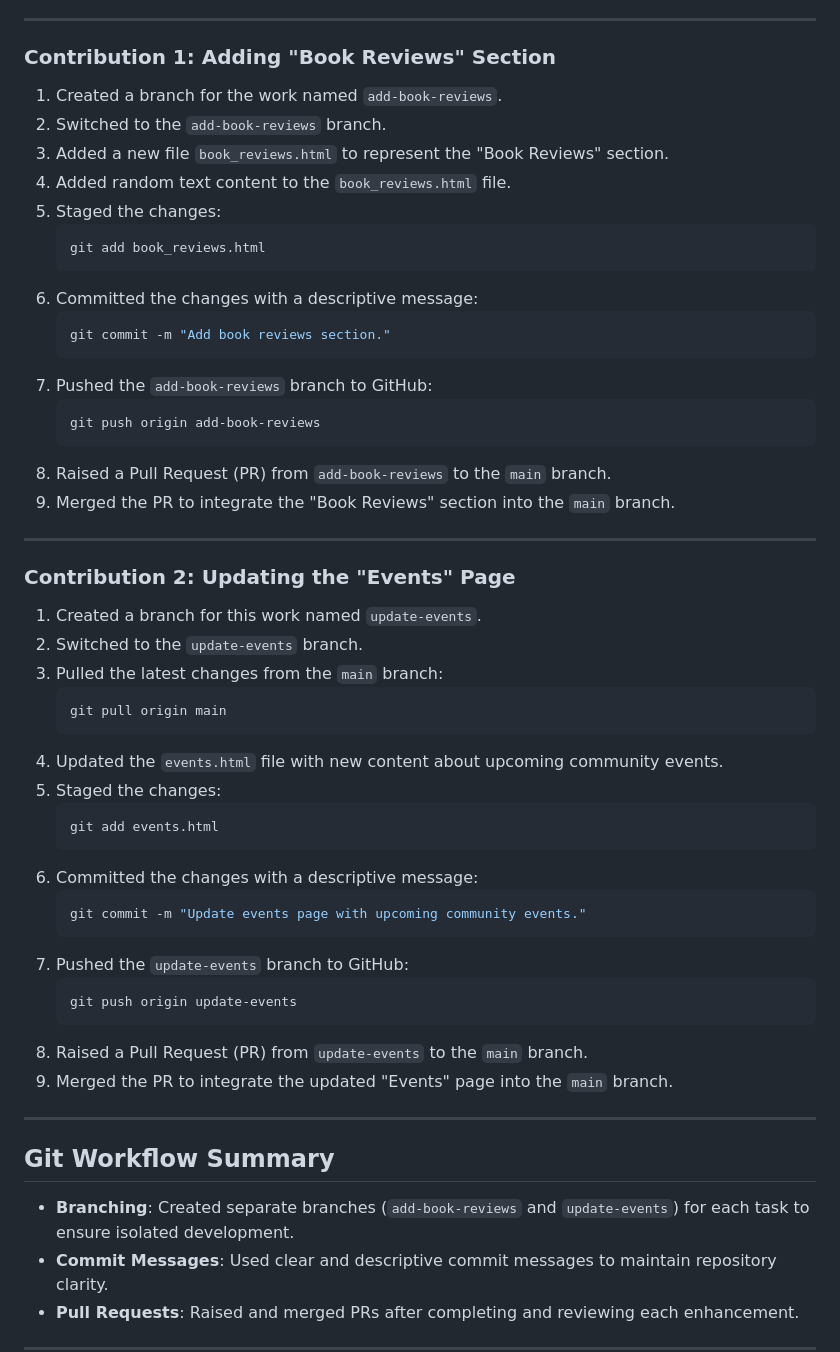
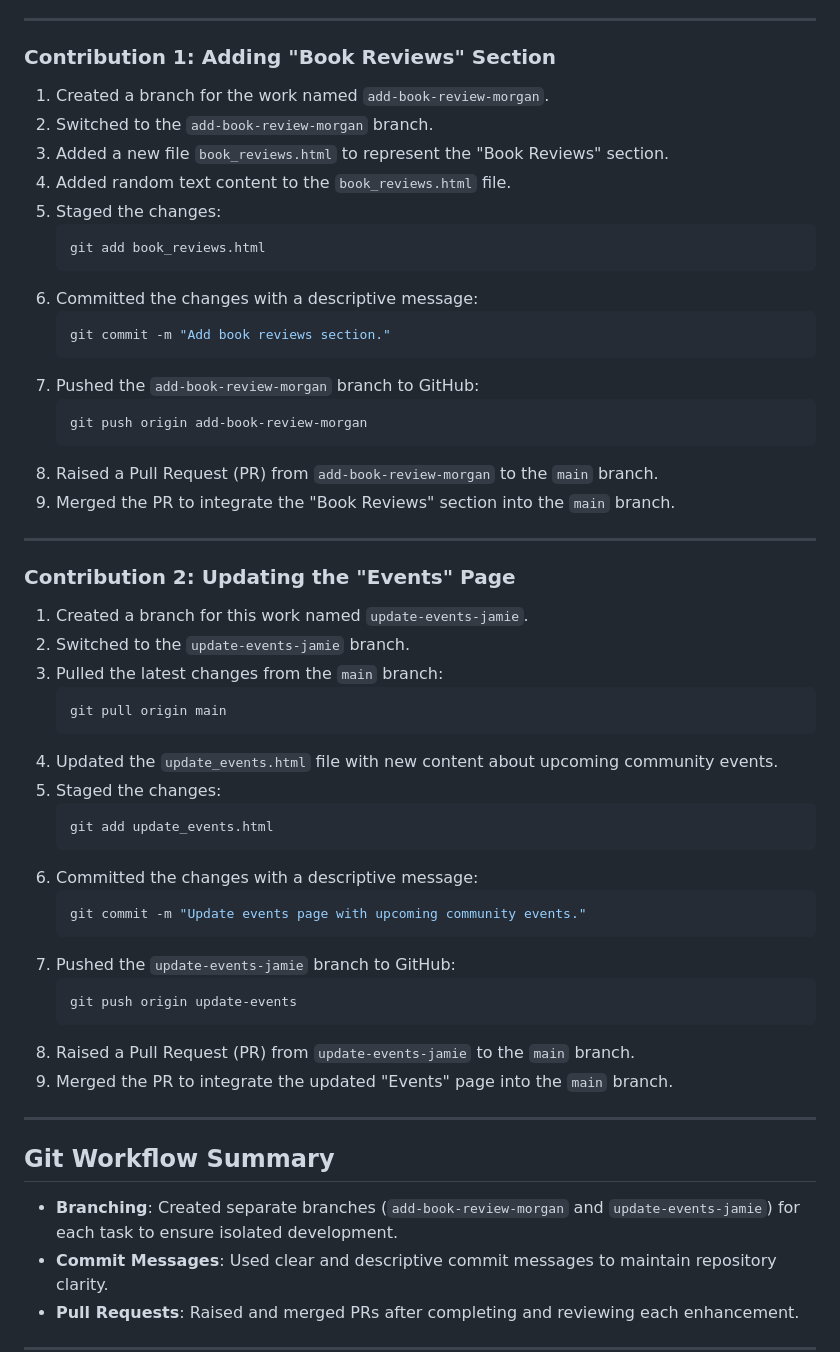
Before and after one commit to MESHEmugles/devops, a Markdown page: greenwood-library-website/README.md, the part around the change. GitHub-like rendering.

Commit message:
correction to the readme

````diff
--- a/greenwood-library-website/README.md
+++ b/greenwood-library-website/README.md
@@ -38,8 +38,8 @@ The enhancements involved:
 ---
 
 ### Contribution 1: Adding "Book Reviews" Section
-1. Created a branch for the work named `add-book-reviews`.
-2. Switched to the `add-book-reviews` branch.
+1. Created a branch for the work named `add-book-review-morgan`.
+2. Switched to the `add-book-review-morgan` branch.
 3. Added a new file `book_reviews.html` to represent the "Book Reviews" section.
 4. Added random text content to the `book_reviews.html` file.
 5. Staged the changes:
@@ -50,42 +50,42 @@ The enhancements involved:
    ```bash
    git commit -m "Add book reviews section."
    ```
-7. Pushed the `add-book-reviews` branch to GitHub:
+7. Pushed the `add-book-review-morgan` branch to GitHub:
    ```bash
-   git push origin add-book-reviews
+   git push origin add-book-review-morgan
    ```
-8. Raised a Pull Request (PR) from `add-book-reviews` to the `main` branch.
+8. Raised a Pull Request (PR) from `add-book-review-morgan` to the `main` branch.
 9. Merged the PR to integrate the "Book Reviews" section into the `main` branch.
 
 ---
 
 ### Contribution 2: Updating the "Events" Page
-1. Created a branch for this work named `update-events`.
-2. Switched to the `update-events` branch.
+1. Created a branch for this work named `update-events-jamie`.
+2. Switched to the `update-events-jamie` branch.
 3. Pulled the latest changes from the `main` branch:
    ```bash
    git pull origin main
    ```
-4. Updated the `events.html` file with new content about upcoming community events.
+4. Updated the `update_events.html` file with new content about upcoming community events.
 5. Staged the changes:
    ```bash
-   git add events.html
+   git add update_events.html
    ```
 6. Committed the changes with a descriptive message:
    ```bash
    git commit -m "Update events page with upcoming community events."
    ```
-7. Pushed the `update-events` branch to GitHub:
+7. Pushed the `update-events-jamie` branch to GitHub:
    ```bash
    git push origin update-events
    ```
-8. Raised a Pull Request (PR) from `update-events` to the `main` branch.
+8. Raised a Pull Request (PR) from `update-events-jamie` to the `main` branch.
 9. Merged the PR to integrate the updated "Events" page into the `main` branch.
 
 ---
 
 ## Git Workflow Summary
-- **Branching**: Created separate branches (`add-book-reviews` and `update-events`) for each task to ensure isolated development.
+- **Branching**: Created separate branches (`add-book-review-morgan` and `update-events-jamie`) for each task to ensure isolated development.
 - **Commit Messages**: Used clear and descriptive commit messages to maintain repository clarity.
 - **Pull Requests**: Raised and merged PRs after completing and reviewing each enhancement.
 
````
